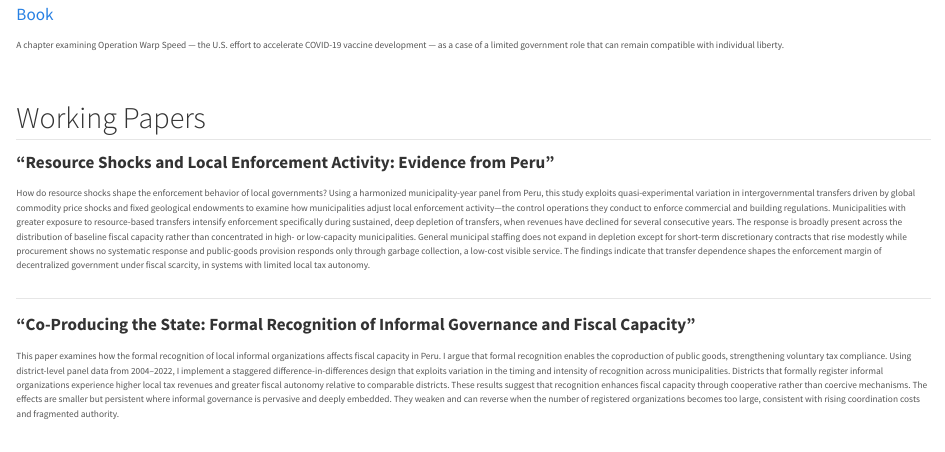
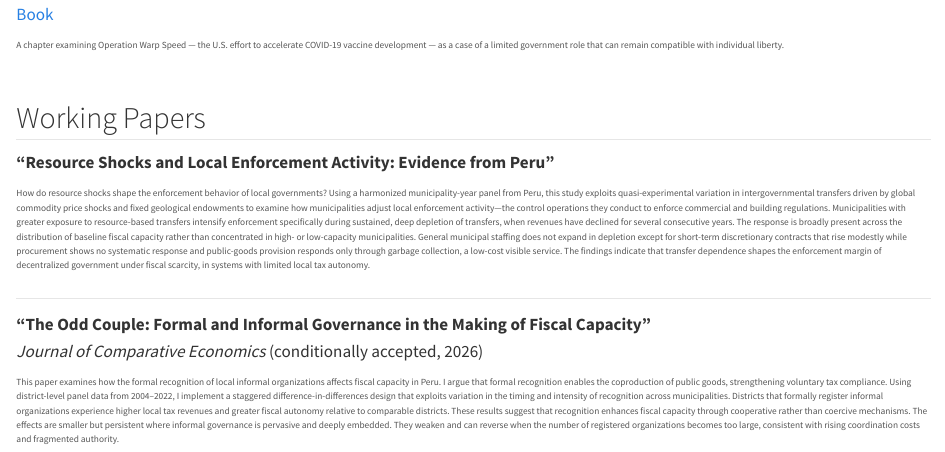
Before and after one commit to Eescalantet/website, a Quarto document (research.qmd): the page in a window 1100 px wide, from 2060 px down. Rendered offline with R 4.5, knitr and Pandoc in place of Quarto, with nearby package versions.

Commit message:
Retitle JCE paper to 'The Odd Couple...' across homepage, research, and CV

```diff
--- a/research.qmd
+++ b/research.qmd
@@ -114,7 +114,8 @@ How do resource shocks shape the enforcement behavior of local governments? Usin
 ::::
 
 :::: {.pub-entry}
-**"Co-Producing the State: Formal Recognition of Informal Governance and Fiscal Capacity"**
+**"The Odd Couple: Formal and Informal Governance in the Making of Fiscal Capacity"**\
+*Journal of Comparative Economics* (conditionally accepted, 2026)
 
 ::: {.pub-summary}
 <!-- DRAFT — no PDF available to verify; please review/replace. -->
```
Also changed, not shown: index.qmd (+1 -1 lines), cv/cv.pdf, cv/cv.tex, docs/search.json, 4 other files.
